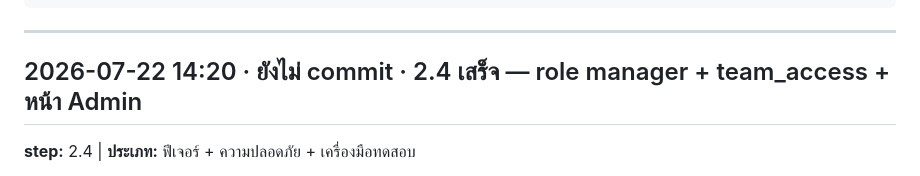
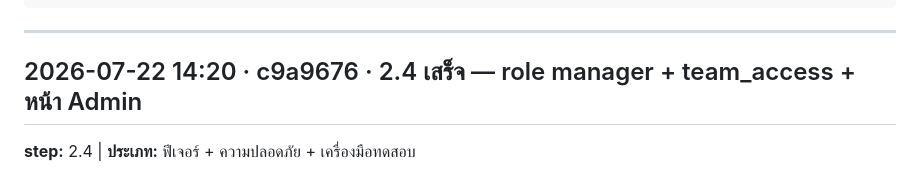
Before and after one commit to theerasaku/Sales-dashboard-TE, a Markdown page: autolog.md, the part around the change. GitHub-like rendering.

Commit message:
autolog: เติม commit hash ของ 2.4
Co-Authored-By: Claude Opus 4.8 (1M context) <noreply@anthropic.com>

```diff
--- a/autolog.md
+++ b/autolog.md
@@ -27,7 +27,7 @@
 
 <!-- ⬇️ เพิ่มรายการใหม่ใต้บรรทัดนี้ (ใหม่สุดอยู่บน) ⬇️ -->
 
-## 2026-07-22 14:20 · ยังไม่ commit · 2.4 เสร็จ — role manager + team_access + หน้า Admin
+## 2026-07-22 14:20 · c9a9676 · 2.4 เสร็จ — role manager + team_access + หน้า Admin
 **step:** 2.4 | **ประเภท:** ฟีเจอร์ + ความปลอดภัย + เครื่องมือทดสอบ
 - `db/phase2-4.sql` ใหม่: role `manager` · ตาราง `team_access` · `app_settings` (เป้ายอดขาย)
   + แก้ `can_access_team()` เป็น security definer และให้อ่าน `team_access`
```
